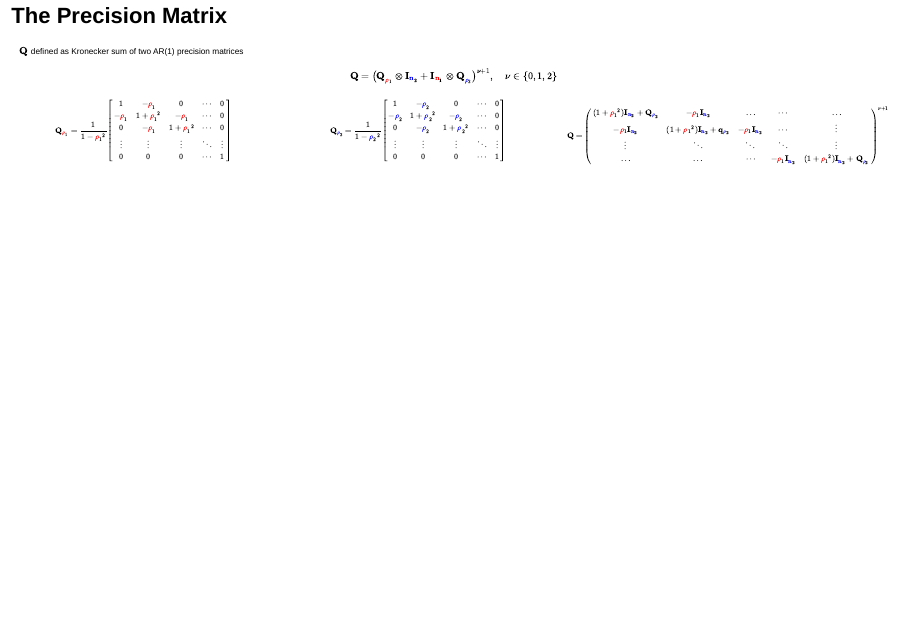
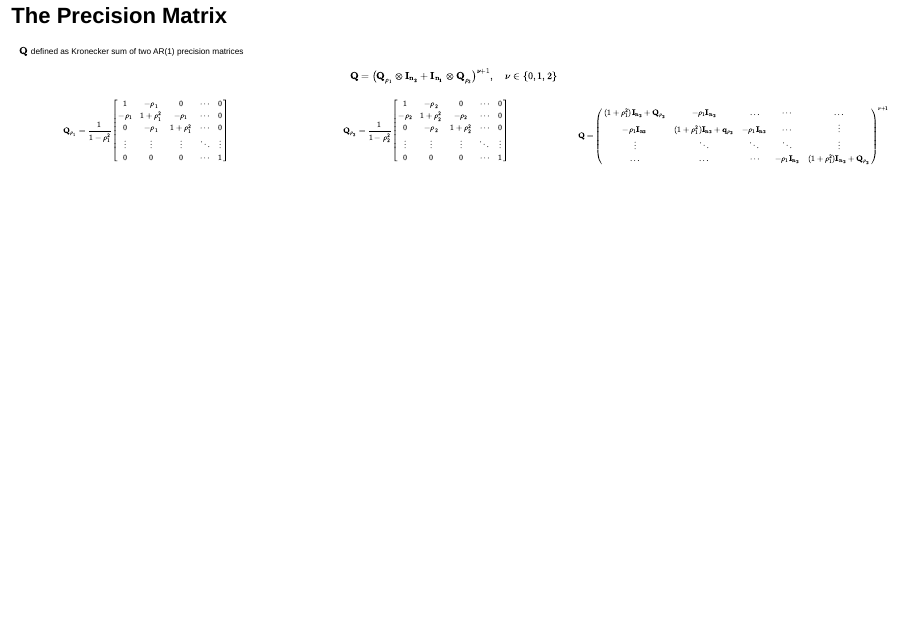
Before and after one commit to bgautijonsson/rss24, a Quarto document (presentation/index.qmd): page 9 of 22. Rendered offline with R 4.5, knitr and Pandoc in place of Quarto, with nearby package versions; drawn as Slidy slides in place of the format the file asks for; some code elsewhere in the file could not run offline.

Commit message:
Removing colors since they seem to be causing rendering problems on github pages

```diff
--- a/presentation/index.qmd
+++ b/presentation/index.qmd
@@ -314,18 +314,18 @@ $$
 $\mathbf Q$ defined as Kronecker sum of two AR(1) precision matrices
 
 $$
-\mathbf{Q} = \left( \mathbf{Q}_{\color{red}\rho_1} \otimes \mathbf{I_{\color{blue}n_2}} + \mathbf{I_{\color{red}n_1}} \otimes \mathbf{Q}_{\color{blue}\rho_2} \right)^{\nu + 1}, \quad \nu \in \{0, 1, 2\}
+\mathbf{Q} = \left( \mathbf{Q}_{\rho_1} \otimes \mathbf{I_{n_2}} + \mathbf{I_{n_1}} \otimes \mathbf{Q}_{\rho_2} \right)^{\nu + 1}, \quad \nu \in \{0, 1, 2\}
 $$
 
 :::: {.columns style="font-size:80%"}
 
 ::: {.column width="50%"}
 $$
-\mathbf{Q}_{\color{red}\rho_{1}} = \frac{1}{1-{\color{red}\rho_{1}}^2}
+\mathbf{Q}_{\rho_{1}} = \frac{1}{1-\rho_{1}^2}
 \begin{bmatrix}
-1 & -{\color{red}\rho_{1}} & 0 & \cdots & 0 \\
--{\color{red}\rho_{1}} & 1+{\color{red}\rho_{1}}^2 & -{\color{red}\rho_{1}} & \cdots & 0 \\
-0 & -{\color{red}\rho_{1}} & 1+{\color{red}\rho_{1}}^2 & \cdots & 0 \\
+1 & -\rho_{1} & 0 & \cdots & 0 \\
+-\rho_{1} & 1+\rho_{1}^2 & -\rho_{1} & \cdots & 0 \\
+0 & -\rho_{1} & 1+\rho_{1}^2 & \cdots & 0 \\
 \vdots & \vdots & \vdots & \ddots & \vdots \\
 0 & 0 & 0 & \cdots & 1
 \end{bmatrix}
@@ -335,11 +335,11 @@ $$
 
 ::: {.column width="50%"}
 $$
-\mathbf{Q}_{\color{blue}\rho_{2}} = \frac{1}{1-{\color{blue}\rho_{2}}^2}
+\mathbf{Q}_{\rho_{2}} = \frac{1}{1-\rho_{2}^2}
 \begin{bmatrix}
-1 & -{\color{blue}\rho_{2}} & 0 & \cdots & 0 \\
--{\color{blue}\rho_{2}} & 1+{\color{blue}\rho_{2}}^2 & -{\color{blue}\rho_{2}} & \cdots & 0 \\
-0 & -{\color{blue}\rho_{2}} & 1+{\color{blue}\rho_{2}}^2 & \cdots & 0 \\
+1 & -\rho_{2} & 0 & \cdots & 0 \\
+-\rho_{2} & 1+\rho_{2}^2 & -\rho_{2} & \cdots & 0 \\
+0 & -\rho_{2} & 1+\rho_{2}^2 & \cdots & 0 \\
 \vdots & \vdots & \vdots & \ddots & \vdots \\
 0 & 0 & 0 & \cdots & 1
 \end{bmatrix}
@@ -350,10 +350,10 @@ $$
 
 $$
 \mathbf Q = \begin{pmatrix}
-(1+{\color{red}\rho_1}^2)\mathbf{I_{{\color{blue}n_2}}} + \mathbf{Q_{\color{blue}\rho_2}} & -{\color{red}\rho_1}\mathbf{I_{{\color{blue}n_2}}} & \dots & \cdots & \dots \\
--{\color{red}\rho_1}\mathbf{I_{{\color{blue}n_2}}} & (1+{\color{red}\rho_1}^2)\mathbf{I_{{\color{blue}n_2}}} + \mathbf{q_{\color{blue}\rho_2}} & -{\color{red}\rho_1} \mathbf{I_{{\color{blue}n_2}}} & \cdots & \vdots  \\
+(1+\rho_1^2)\mathbf{I_{n_2}} + \mathbf{Q_{\rho_2}} & -\rho_1\mathbf{I_{n_2}} & \dots & \cdots & \dots \\
+-\rho_1\mathbf{I_{n_2}} & (1+\rho_1^2)\mathbf{I_{n_2}} + \mathbf{q_{\rho_2}} & -\rho_1 \mathbf{I_{n_2}} & \cdots & \vdots  \\
 \vdots & \ddots & \ddots & \ddots & \vdots \\
-\dots & \dots & \cdots & -{\color{red}\rho_1} \mathbf{I_{{\color{blue}n_2}}} & (1+{\color{red}\rho_1}^2)\mathbf{I_{{\color{blue}n_2}}} + \mathbf{Q_{\color{blue}\rho_2}}
+\dots & \dots & \cdots & -\rho_1 \mathbf{I_{n_2}} & (1+\rho_1^2)\mathbf{I_{n_2}} + \mathbf{Q_{\rho_2}}
 \end{pmatrix}^{\nu + 1}
 $$
 
```
Also changed, not shown: presentation/index.html, presentation/index_files/figure-revealjs/unnamed-chunk-10-1.png, presentation/index_files/figure-revealjs/unnamed-chunk-7-1.png, presentation/index_files/figure-revealjs/unnamed-chunk-8-1.png, presentation/index_files/figure-revealjs/unnamed-chunk-9-1.png.
